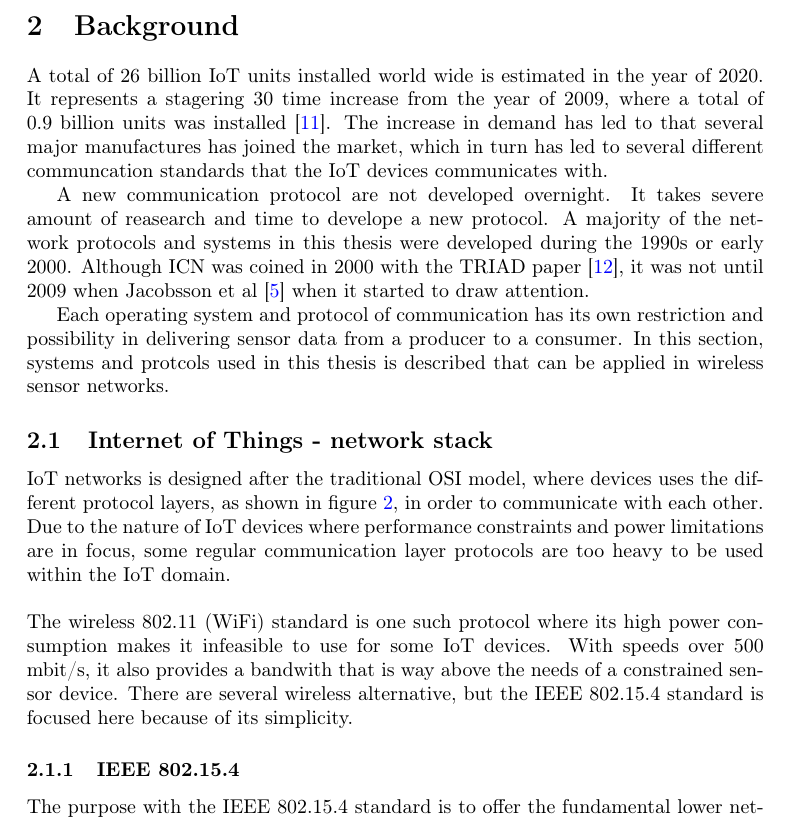
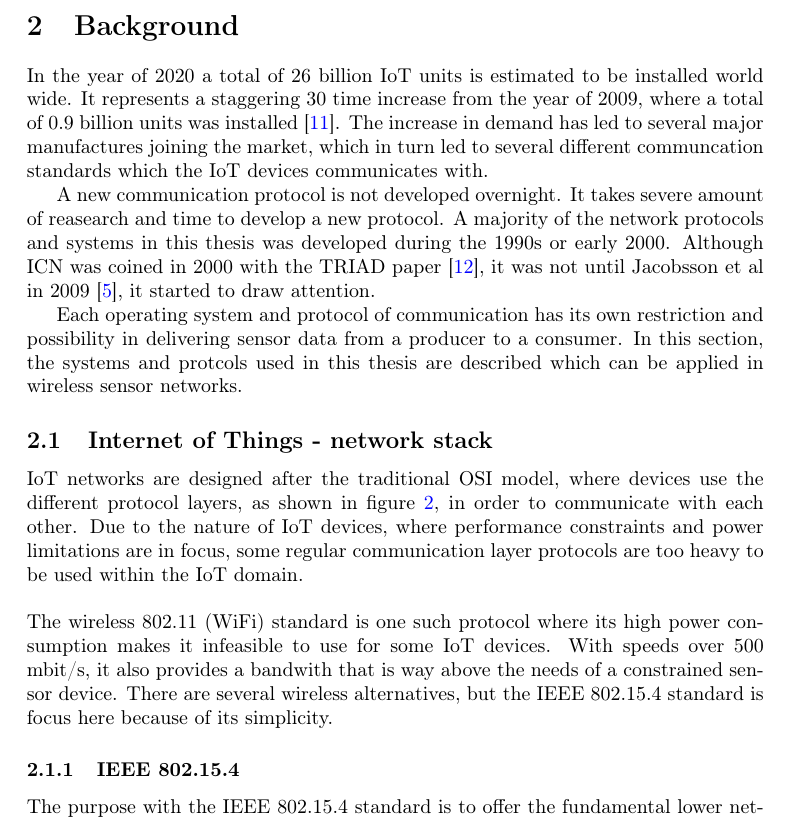
Before and after one commit to juffeboy/thesis_rapport, a LaTeX paper (main.tex, which reads section/background.tex, section/background/iot.tex): part of page 7 of 38, cut so that both start at the same text. Compiled offline with pdfLaTeX.

Commit message:
Corrected Annas comments regarding the background and beginning of IoT - Network stack.

```diff
--- a/section/background.tex
+++ b/section/background.tex
@@ -8,14 +8,12 @@
 %\item Mention both IoT and ICN and wave them together somehow.
 %\item describe the growing number of IoT devices.
 %\end{itemize}
+In the year of 2020 a total of 26 billion IoT units is estimated to be installed world wide. It represents a staggering 30 time increase from the year of 2009, where a total of 0.9 billion units was installed \cite{Gartner}. The increase in demand has led to several major manufactures joining the market, which in turn led to several different communcation standards which the IoT devices communicates with.
 
-
-A total of 26 billion IoT units installed world wide is estimated in the year of 2020. It represents a stagering 30 time increase from the year of 2009, where a total of 0.9 billion units was installed \cite{Gartner}. The increase in demand has led to that several major manufactures has joined the market, which in turn has led to several different communcation standards that the IoT devices communicates with.
-
-A new communication protocol are not developed overnight. It takes severe amount of reasearch and time to develope a new protocol. A majority of the network protocols and systems in this thesis were developed during the 1990s or early 2000. Although ICN was coined in 2000 with the TRIAD paper \cite{TRIAD}, it was not until 2009 when Jacobsson et al \cite{Jacobson2009} when it started to draw attention.
+A new communication protocol is not developed overnight. It takes severe amount of reasearch and time to develop a new protocol. A majority of the network protocols and systems in this thesis was developed during the 1990s or early 2000. Although ICN was coined in 2000 with the TRIAD paper \cite{TRIAD}, it was not until Jacobsson et al in 2009 \cite{Jacobson2009}, it started to draw attention.
 
 Each operating system and protocol of communication has its own restriction and possibility in delivering sensor data from a producer to a consumer.
-In this section, systems and protcols used in this thesis is described that can be applied in wireless sensor networks.
+In this section, the systems and protcols used in this thesis are described which can be applied in wireless sensor networks.
 
 \input{section/background/iot.tex}
 
--- a/section/background/iot.tex
+++ b/section/background/iot.tex
@@ -5,10 +5,10 @@
 %	\item SHORT about zigbee, bluetooth.
 %\end{itemize}
 
-IoT networks is designed after the traditional OSI model, where devices uses the different protocol layers, as shown in figure \ref{fig:ip-6lowpan-stack}, in order to communicate with each other.
-Due to the nature of IoT devices where performance constraints and power limitations are in focus, some regular communication layer protocols are too heavy to be used within the IoT domain.
+IoT networks are designed after the traditional OSI model, where devices use the different protocol layers, as shown in figure \ref{fig:ip-6lowpan-stack}, in order to communicate with each other.
+Due to the nature of IoT devices, where performance constraints and power limitations are in focus, some regular communication layer protocols are too heavy to be used within the IoT domain.
 \\\\
-The wireless 802.11 (WiFi) standard is one such protocol where its high power consumption makes it infeasible to use for some IoT devices. With speeds over 500 mbit/s, it also provides a bandwith that is way above the needs of a constrained sensor device. There are several wireless alternative, but the IEEE 802.15.4 standard is focused here because of its simplicity.
+The wireless 802.11 (WiFi) standard is one such protocol where its high power consumption makes it infeasible to use for some IoT devices. With speeds over 500 mbit/s, it also provides a bandwith that is way above the needs of a constrained sensor device. There are several wireless alternatives, but the IEEE 802.15.4 standard is focus here because of its simplicity.
 
 
 \subsubsection{IEEE 802.15.4}
```
Also changed, not shown: main.pdf, 3 other files.
